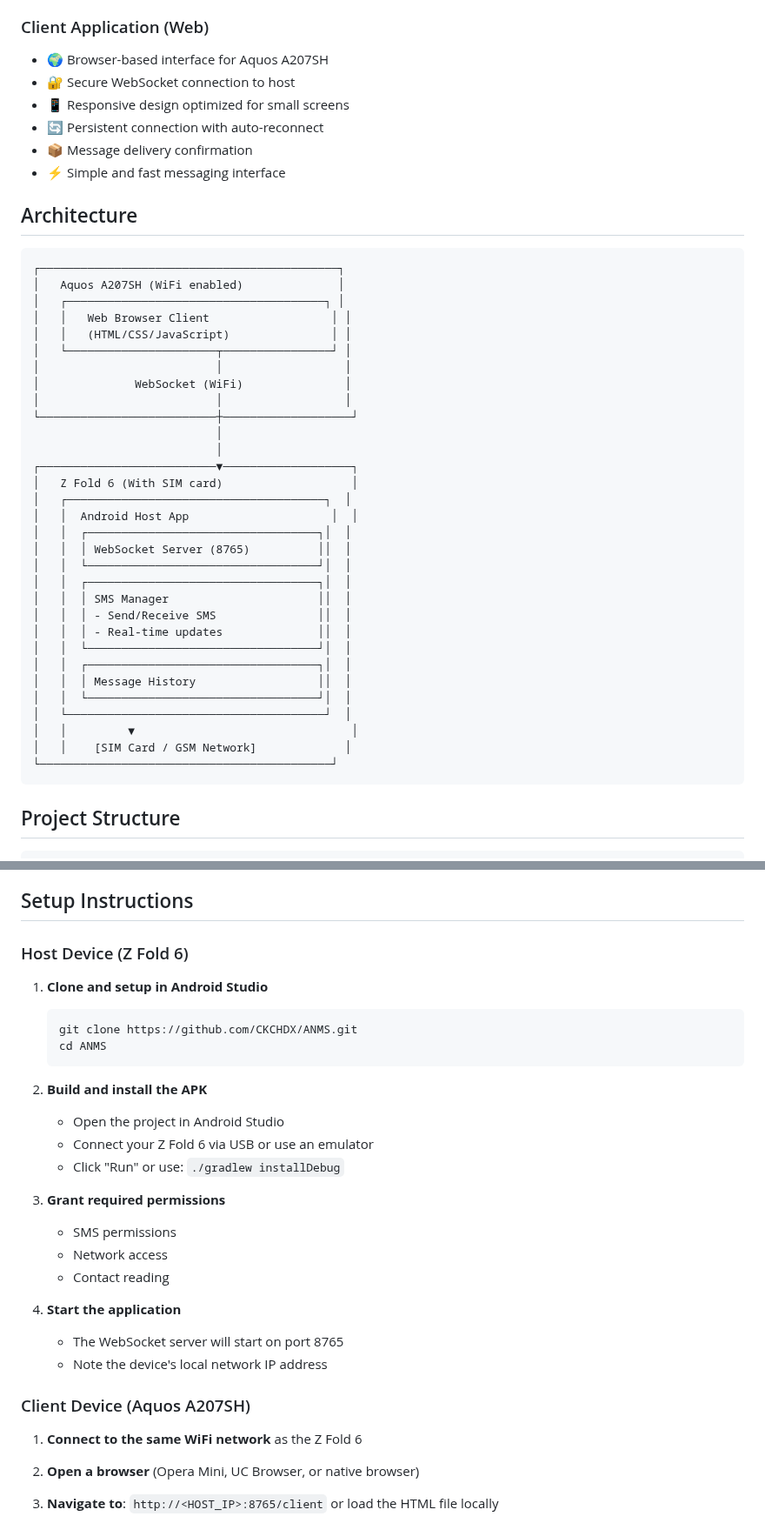
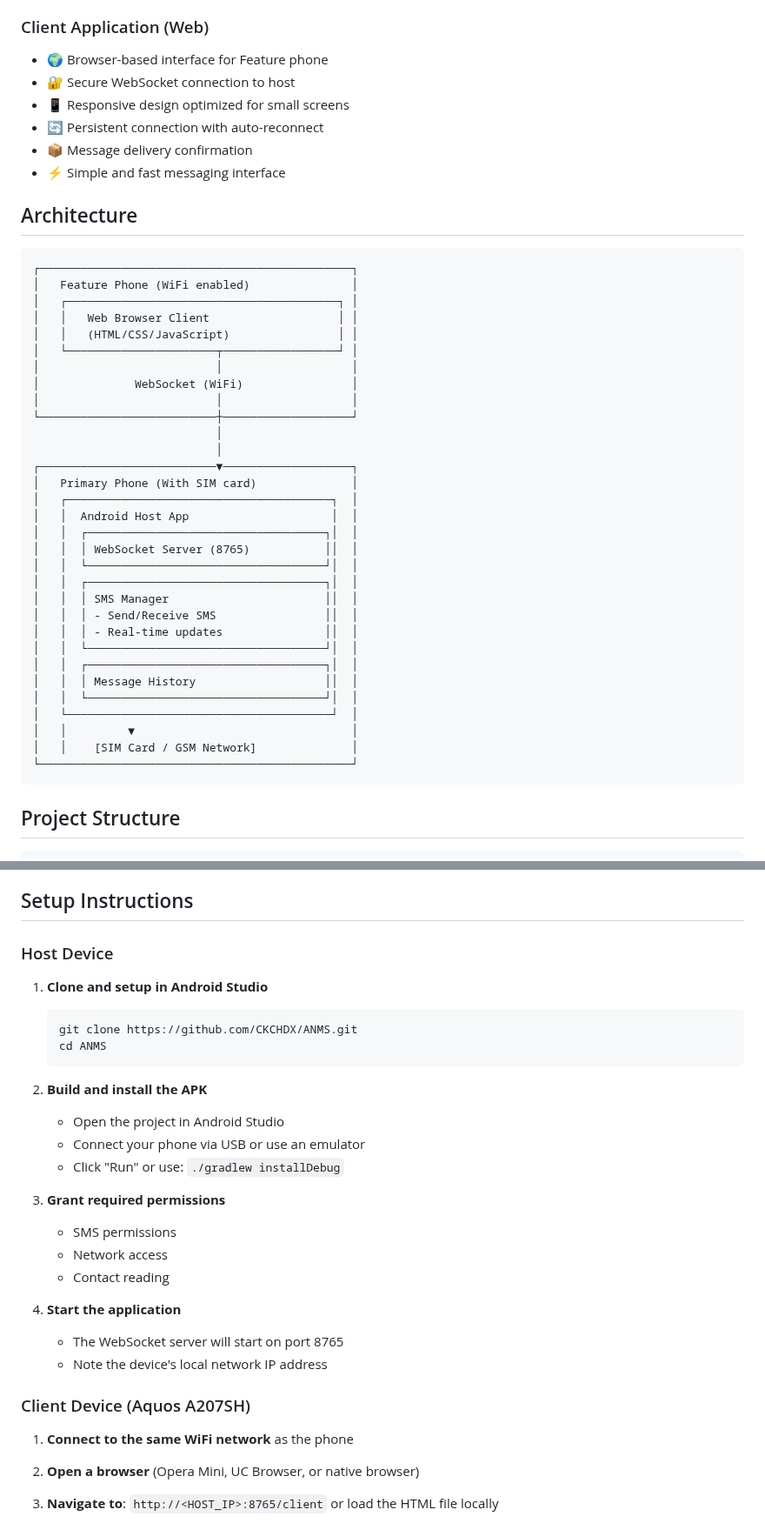
Before and after one commit to CKCHDX/ANMS, a Markdown page: README.md, 2 parts joined by grey strips. Shown at 87% size. Rendered like a GitHub page.

````diff
--- a/README.md
+++ b/README.md
@@ -14,7 +14,7 @@ ANMS enables the **Aquos A207SH** (a feature phone with WiFi but no SIM) to func
 - 🎨 Clean and intuitive material design UI
 
 ### Client Application (Web)
-- 🌍 Browser-based interface for Aquos A207SH
+- 🌍 Browser-based interface for Feature phone
 - 🔐 Secure WebSocket connection to host
 - 📱 Responsive design optimized for small screens
 - 🔄 Persistent connection with auto-reconnect
@@ -24,37 +24,37 @@ ANMS enables the **Aquos A207SH** (a feature phone with WiFi but no SIM) to func
 ## Architecture
 
 ```
-┌────────────────────────────────────────────┐
-│   Aquos A207SH (WiFi enabled)              │
-│   ┌──────────────────────────────────────┐ │
-│   │   Web Browser Client                  │ │
-│   │   (HTML/CSS/JavaScript)               │ │
-│   └──────────────────────┬────────────────┘ │
-│                          │                  │
-│              WebSocket (WiFi)               │
-│                          │                  │
+┌──────────────────────────────────────────────┐
+│   Feature Phone (WiFi enabled)               │
+│   ┌────────────────────────────────────────┐ │
+│   │   Web Browser Client                   │ │
+│   │   (HTML/CSS/JavaScript)                │ │
+│   └──────────────────────┬─────────────────┘ │
+│                          │                   │
+│              WebSocket (WiFi)                │
+│                          │                   │
 └──────────────────────────┼───────────────────┘
                            │
                            │
 ┌──────────────────────────▼───────────────────┐
-│   Z Fold 6 (With SIM card)                   │
-│   ┌──────────────────────────────────────┐  │
+│   Primary Phone (With SIM card)              │
+│   ┌───────────────────────────────────────┐  │
 │   │  Android Host App                     │  │
-│   │  ┌──────────────────────────────────┐│  │
-│   │  │ WebSocket Server (8765)          ││  │
-│   │  └──────────────────────────────────┘│  │
-│   │  ┌──────────────────────────────────┐│  │
-│   │  │ SMS Manager                      ││  │
-│   │  │ - Send/Receive SMS               ││  │
-│   │  │ - Real-time updates              ││  │
-│   │  └──────────────────────────────────┘│  │
-│   │  ┌──────────────────────────────────┐│  │
-│   │  │ Message History                  ││  │
-│   │  └──────────────────────────────────┘│  │
-│   └──────────────────────────────────────┘  │
+│   │  ┌───────────────────────────────────┐│  │
+│   │  │ WebSocket Server (8765)           ││  │
+│   │  └───────────────────────────────────┘│  │
+│   │  ┌───────────────────────────────────┐│  │
+│   │  │ SMS Manager                       ││  │
+│   │  │ - Send/Receive SMS                ││  │
+│   │  │ - Real-time updates               ││  │
+│   │  └───────────────────────────────────┘│  │
+│   │  ┌───────────────────────────────────┐│  │
+│   │  │ Message History                   ││  │
+│   │  └───────────────────────────────────┘│  │
+│   └───────────────────────────────────────┘  │
 │   │         ▼                                │
-│   │    [SIM Card / GSM Network]             │
-└───────────────────────────────────────────┘
+│   │    [SIM Card / GSM Network]              │
+└──────────────────────────────────────────────┘
 ```
 
 ## Project Structure
@@ -97,7 +97,7 @@ ANMS/
 
 ## Setup Instructions
 
-### Host Device (Z Fold 6)
+### Host Device
 
 1. **Clone and setup in Android Studio**
    ```bash
@@ -107,7 +107,7 @@ ANMS/
 
 2. **Build and install the APK**
    - Open the project in Android Studio
-   - Connect your Z Fold 6 via USB or use an emulator
+   - Connect your phone via USB or use an emulator
    - Click "Run" or use: `./gradlew installDebug`
 
 3. **Grant required permissions**
@@ -121,7 +121,7 @@ ANMS/
 
 ### Client Device (Aquos A207SH)
 
-1. **Connect to the same WiFi network** as the Z Fold 6
+1. **Connect to the same WiFi network** as the phone
 
 2. **Open a browser** (Opera Mini, UC Browser, or native browser)
 
````
Also changed, not shown: other parts of README.md (+2 -2 lines).
